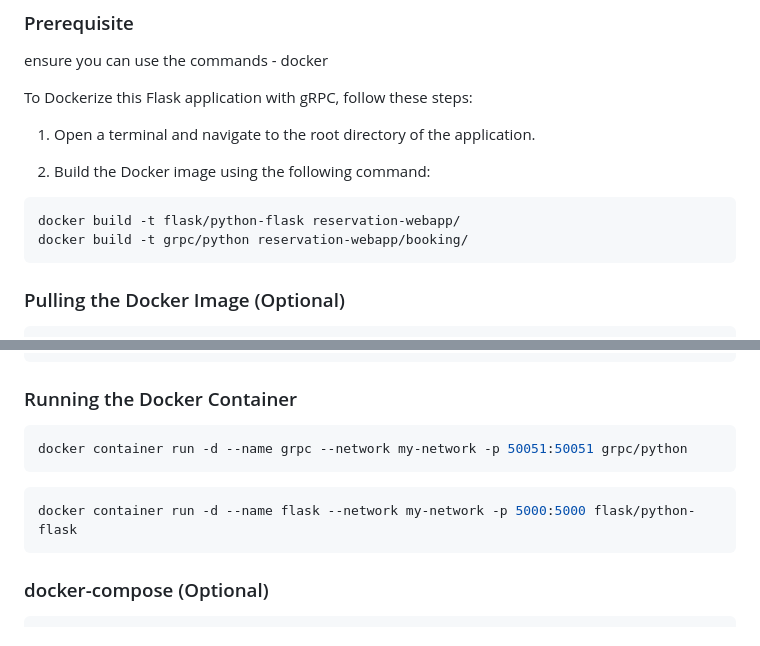
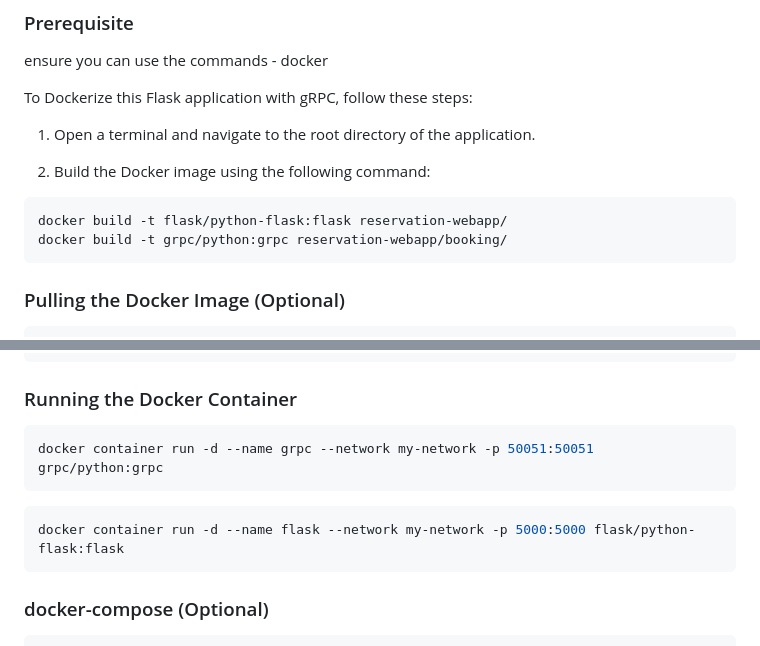
Before and after one commit to nkjcolin/cloud, a Markdown page: README.md, 2 parts joined by grey strips. GitHub-like rendering.

````diff
--- a/README.md
+++ b/README.md
@@ -65,8 +65,8 @@ To Dockerize this Flask application with gRPC, follow these steps:
 2. Build the Docker image using the following command:
 
 ```bash
-docker build -t flask/python-flask reservation-webapp/
-docker build -t grpc/python reservation-webapp/booking/
+docker build -t flask/python-flask:flask reservation-webapp/
+docker build -t grpc/python:grpc reservation-webapp/booking/
 ```
 
 ### Pulling the Docker Image (Optional)
@@ -83,10 +83,10 @@ docker network create my-network
 
 ### Running the Docker Container
 ```bash
-docker container run -d --name grpc --network my-network -p 50051:50051 grpc/python
+docker container run -d --name grpc --network my-network -p 50051:50051 grpc/python:grpc
 ```
 ```bash
-docker container run -d --name flask --network my-network -p 5000:5000 flask/python-flask
+docker container run -d --name flask --network my-network -p 5000:5000 flask/python-flask:flask
 ```
 ### docker-compose (Optional)
 ```bash
````
